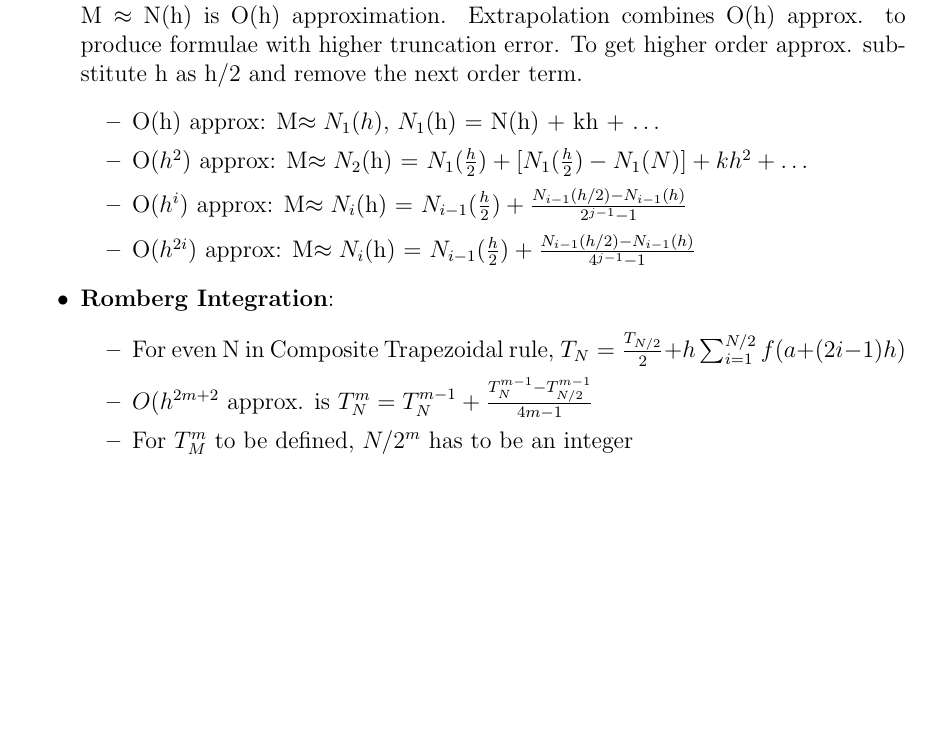
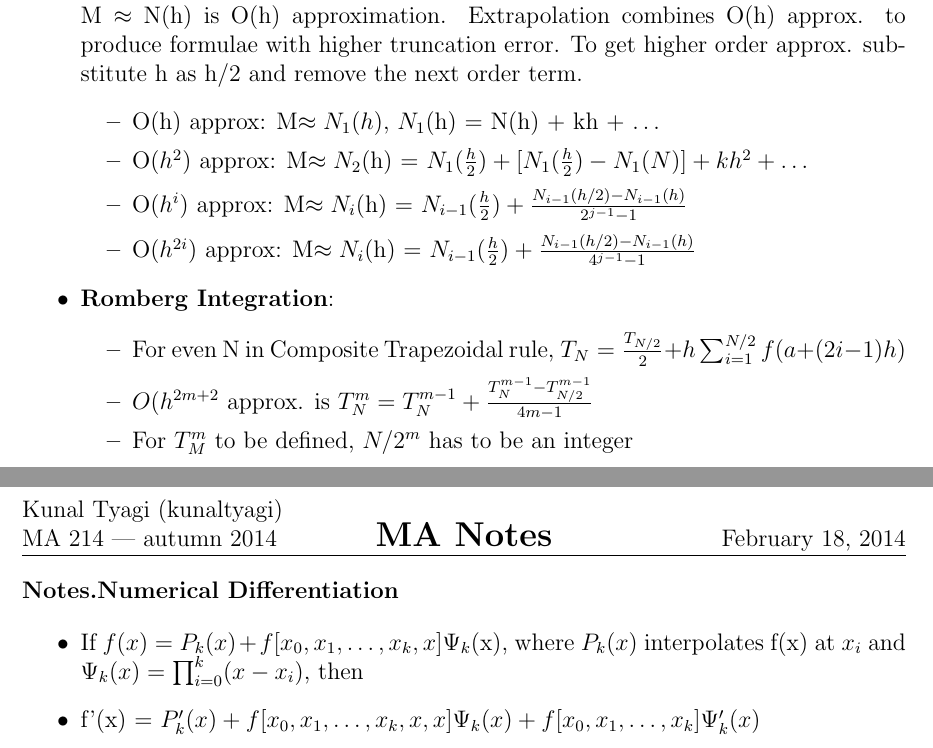
Before and after one commit to kunaltyagi/study-notes, a LaTeX document (ma214:NumericalAnalysis:3:2013-14/notes/one.tex): part of page 3 of 3 before the commit and two parts of pages 3 and 4 of 4 after it, the two joined at a grey line, cut so that both start at the same text, the shorter picture padded with empty space. Compiled offline with pdfLaTeX.

Commit message:
lecture 12 started

```diff
--- a/ma214:NumericalAnalysis:3:2013-14/notes/one.tex
+++ b/ma214:NumericalAnalysis:3:2013-14/notes/one.tex
@@ -126,4 +126,11 @@
 \end{itemize}
 \end{answer}
 
+\begin{answer}{Numerical Differentiation}
+\begin{itemize}
+    \item If $f(x) = P_k(x) + f[ x_0, x_1, \ldots, x_k, x ]\Psi_k$(x), where $P_k(x)$ interpolates f(x) at $x_i$ and $\Psi_k(x) = \prod_{i=0}^k(x-x_i)$, then
+    \item f'(x) = $P'_k(x) + f[ x_0, x_1, \ldots, x_k, x, x]\Psi_k(x) + f[ x_0, x_1, \ldots, x_k ]\Psi '_k(x)$
+\end{itemize}
+\end{answer}
+
 \end{document}
```
